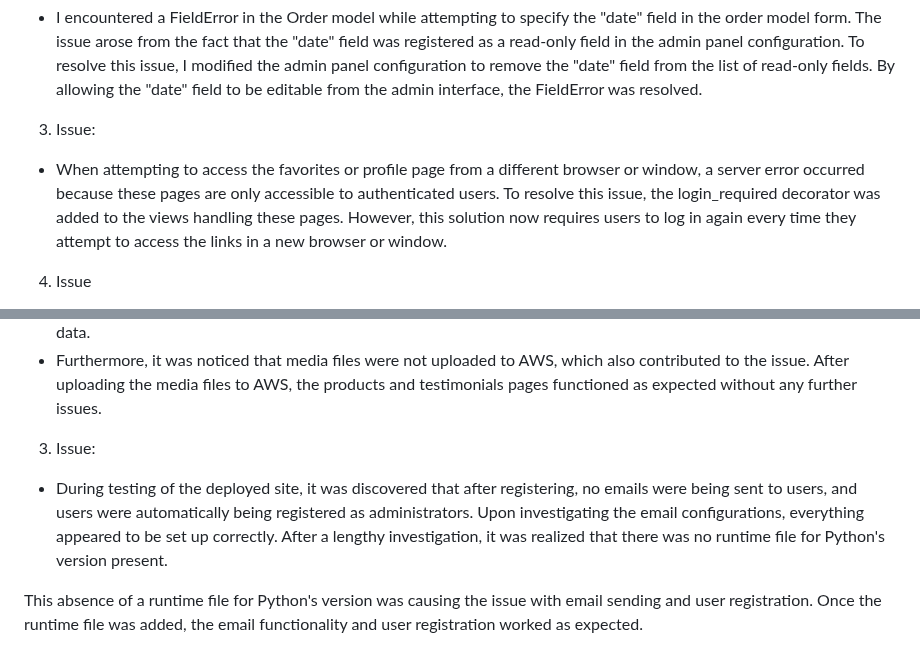
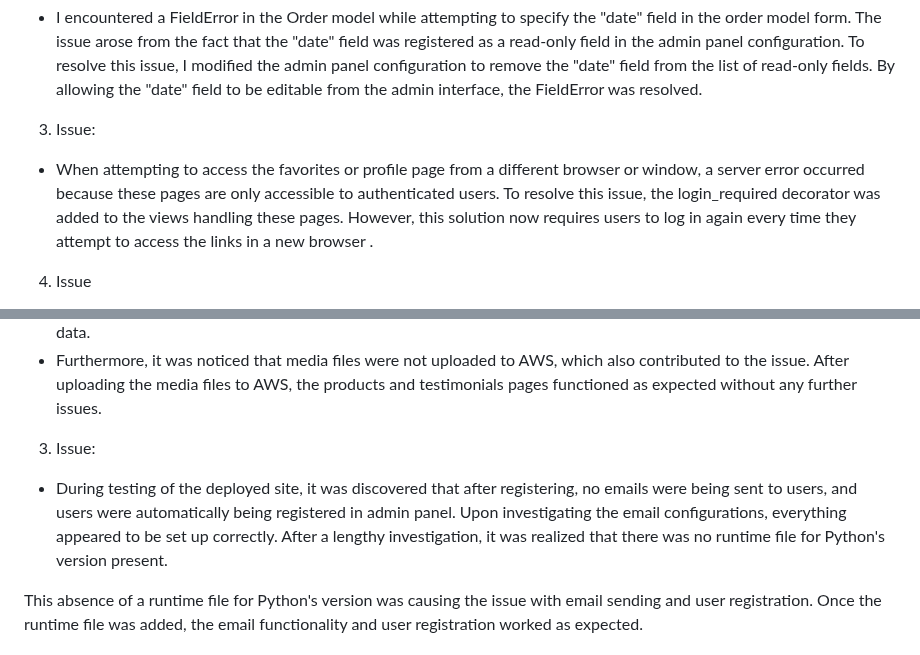
Before and after one commit to tamariam/Kiddie-Corner, a Markdown page: TESTING.md, 2 parts joined by grey strips. GitHub-like rendering.

```diff
--- a/TESTING.md
+++ b/TESTING.md
@@ -496,7 +509,7 @@ The issue was due to incorrect template logic that caused the success message di
 - I encountered a FieldError in the Order model while attempting to specify the "date" field in the order model form. The issue arose from the fact that the "date" field was registered as a read-only field in the admin panel configuration.
 To resolve this issue, I modified the admin panel configuration to remove the "date" field from the list of read-only fields. By allowing the "date" field to be editable from the admin interface, the FieldError was resolved.
 3. Issue:
-- When attempting to access the favorites or profile page from a different browser or window, a server error occurred because these pages are only accessible to authenticated users. To resolve this issue, the login_required decorator was added to the views handling these pages. However, this solution now requires users to log in again every time they attempt to access the links in a new browser or window.
+- When attempting to access the favorites or profile page from a different browser or window, a server error occurred because these pages are only accessible to authenticated users. To resolve this issue, the login_required decorator was added to the views handling these pages. However, this solution now requires users to log in again every time they attempt to access the links in a new browser .
 4. Issue
 - After reviewing the Stripe webhook status, it was discovered that the status returned was 400 instead of 200, even though the payment was confirmed. The root cause of this issue was identified as a typo in the code. Instead of using the correct method save_info  save-info was mistakenly used, leading to the unexpected status code.
 5. Issue
@@ -513,7 +526,7 @@ After addressing these issues, the site deployed without any problem.
 - After successfully deploying the page, it was observed that the products and testimonials pages were completely empty. This issue arose because the products and testimonials were not loaded into the virtual database during the initial setup. Upon realization of this oversight, the loaddata command was executed to populate the database with the necessary data.
 - Furthermore, it was noticed that media files were not uploaded to AWS, which also contributed to the issue. After uploading the media files to AWS, the products and testimonials pages functioned as expected without any further issues.
 3. Issue:
-- During testing of the deployed site, it was discovered that after registering, no emails were being sent to users, and users were automatically being registered as administrators. Upon investigating the email configurations, everything appeared to be set up correctly. After a lengthy investigation, it was realized that there was no runtime file for Python's version present.
+- During testing of the deployed site, it was discovered that after registering, no emails were being sent to users, and users were automatically being registered in admin panel. Upon investigating the email configurations, everything appeared to be set up correctly. After a lengthy investigation, it was realized that there was no runtime file for Python's version present.
 
 This absence of a runtime file for Python's version was causing the issue with email sending and user registration. Once the runtime file was added, the email functionality and user registration worked as expected.
 
```
Also changed, not shown: other parts of TESTING.md (+25 -12 lines).
